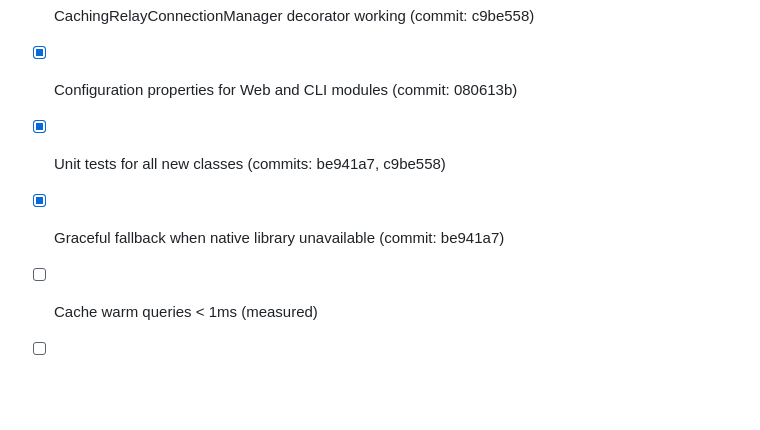
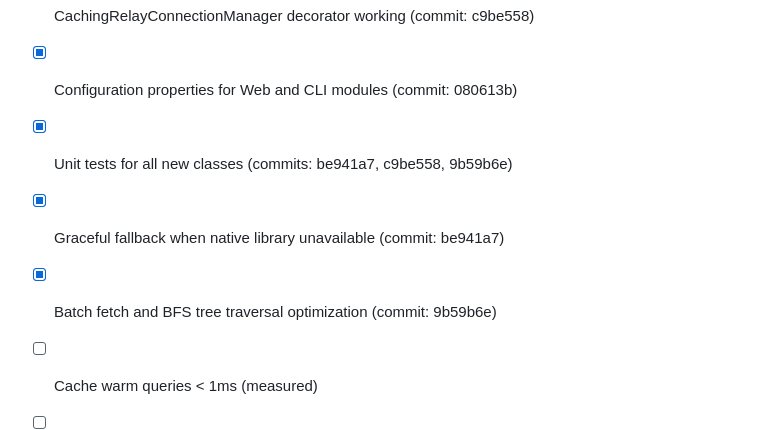
Before and after one commit to 398ja/cashu-ledger, a Markdown page: docs/design/nostrdb-jni-integration-plan.md, the part around the change. Rendered like a GitHub page; blank space fills up the shorter version.

Commit message:
docs: update nostrdb-jni integration plan with Phase 4 completion
Mark Phase 4 (Tree Traversal Optimization) as complete:
- Add batch fetch and BFS tree traversal optimization (commit: 9b59b6e)
- Update unit tests tracking with Phase 4 test additions

Phases 1-4 complete. Remaining work:
- Phase 5: Production hardening (integration tests, performance measurement)

🤖 Generated with [Claude Code](https://claude.com/claude-code)

Co-Authored-By: Claude Opus 4.5 <noreply@anthropic.com>

```diff
--- a/docs/design/nostrdb-jni-integration-plan.md
+++ b/docs/design/nostrdb-jni-integration-plan.md
@@ -532,8 +532,9 @@ void shouldReturnCachedEventOnSubsequentFetch() {
 - [x] EventStore interface and NostrDbEventStore implementation complete (commit: be941a7)
 - [x] CachingRelayConnectionManager decorator working (commit: c9be558)
 - [x] Configuration properties for Web and CLI modules (commit: 080613b)
-- [x] Unit tests for all new classes (commits: be941a7, c9be558)
+- [x] Unit tests for all new classes (commits: be941a7, c9be558, 9b59b6e)
 - [x] Graceful fallback when native library unavailable (commit: be941a7)
+- [x] Batch fetch and BFS tree traversal optimization (commit: 9b59b6e)
 - [ ] Cache warm queries < 1ms (measured)
 - [ ] Tree traversal with warm cache < 10ms for depth 5
 - [ ] Integration test for full round-trip caching
```
